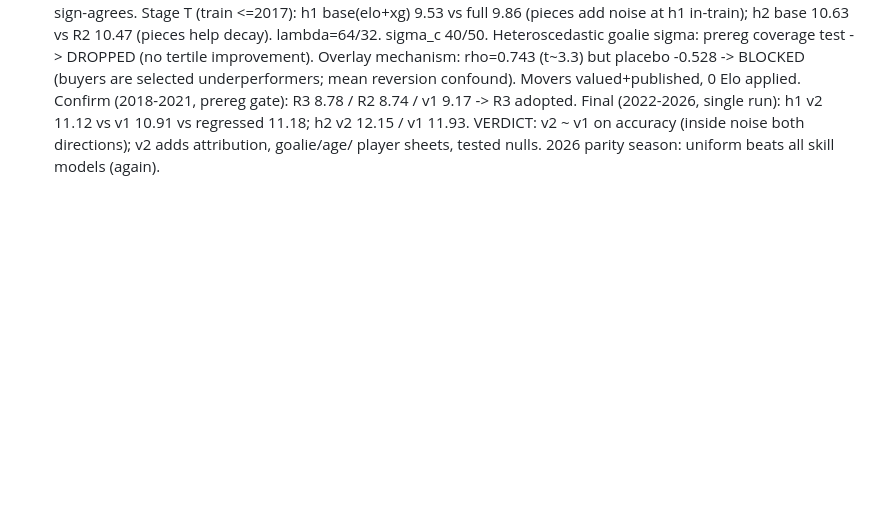
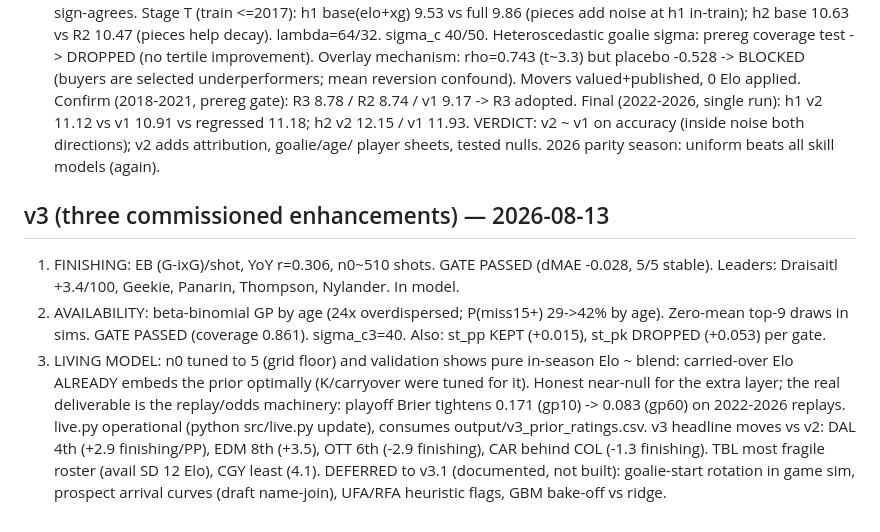
Before and after one commit to ph05/neurhl, a Markdown page: NOTES.md, the part around the change. Rendered like a GitHub page; blank space fills up the shorter version.

Commit message:
v3 notes

```diff
--- a/NOTES.md
+++ b/NOTES.md
@@ -118,3 +118,19 @@ Confirm (2018-2021, prereg gate): R3 8.78 / R2 8.74 / v1 9.17 -> R3 adopted.
 Final (2022-2026, single run): h1 v2 11.12 vs v1 10.91 vs regressed 11.18; h2 v2 12.15 / v1 11.93.
 VERDICT: v2 ~ v1 on accuracy (inside noise both directions); v2 adds attribution, goalie/age/
 player sheets, tested nulls. 2026 parity season: uniform beats all skill models (again).
+
+## v3 (three commissioned enhancements) — 2026-08-13
+1. FINISHING: EB (G-ixG)/shot, YoY r=0.306, n0~510 shots. GATE PASSED (dMAE -0.028, 5/5 stable).
+   Leaders: Draisaitl +3.4/100, Geekie, Panarin, Thompson, Nylander. In model.
+2. AVAILABILITY: beta-binomial GP by age (24x overdispersed; P(miss15+) 29->42% by age).
+   Zero-mean top-9 draws in sims. GATE PASSED (coverage 0.861). sigma_c3=40.
+   Also: st_pp KEPT (+0.015), st_pk DROPPED (+0.053) per gate.
+3. LIVING MODEL: n0 tuned to 5 (grid floor) and validation shows pure in-season Elo ~ blend:
+   carried-over Elo ALREADY embeds the prior optimally (K/carryover were tuned for it).
+   Honest near-null for the extra layer; the real deliverable is the replay/odds machinery:
+   playoff Brier tightens 0.171 (gp10) -> 0.083 (gp60) on 2022-2026 replays. live.py operational
+   (python src/live.py update), consumes output/v3_prior_ratings.csv.
+v3 headline moves vs v2: DAL 4th (+2.9 finishing/PP), EDM 8th (+3.5), OTT 6th (-2.9 finishing),
+CAR behind COL (-1.3 finishing). TBL most fragile roster (avail SD 12 Elo), CGY least (4.1).
+DEFERRED to v3.1 (documented, not built): goalie-start rotation in game sim, prospect arrival
+curves (draft name-join), UFA/RFA heuristic flags, GBM bake-off vs ridge.
```
